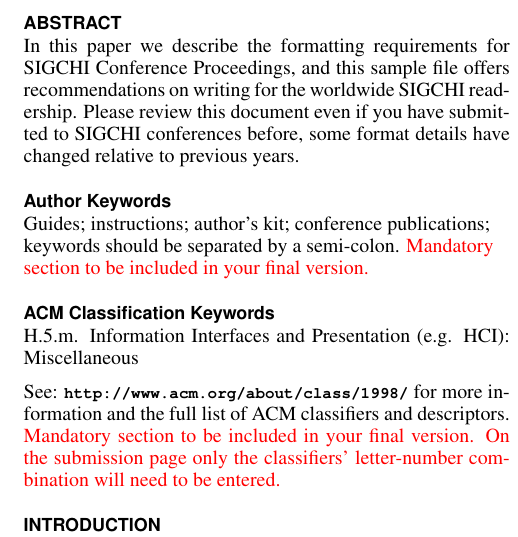
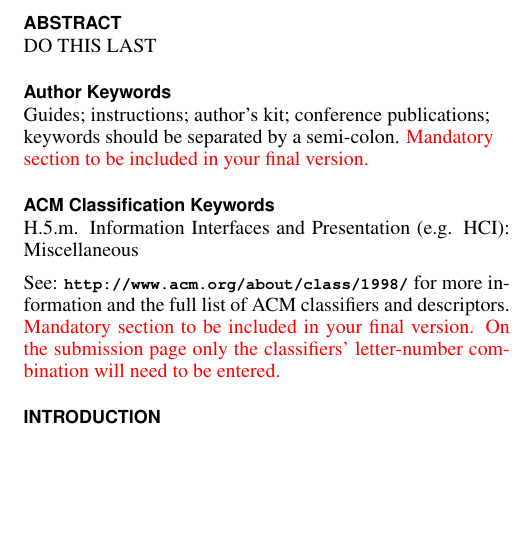
Before and after one commit to tjhickey724/LAS14CalcTutor, a LaTeX document (tex/calctutor.tex): part of one column of page 1 of 4, cut so that both start at the same text, the shorter picture padded with empty space. Compiled offline with pdfLaTeX.

Commit message:
started modifying code

```diff
--- a/tex/calctutor.tex
+++ b/tex/calctutor.tex
@@ -89,12 +89,7 @@
 \maketitle
 
 \begin{abstract}
-In this paper we describe the formatting requirements for
-SIGCHI Conference Proceedings, and this sample file
-offers recommendations on writing for the worldwide
-SIGCHI readership. Please review this document even if
-you have submitted to SIGCHI conferences before, some
-format details have changed relative to previous years.
+DO THIS LAST
 \end{abstract}
 
 \keywords{
```
